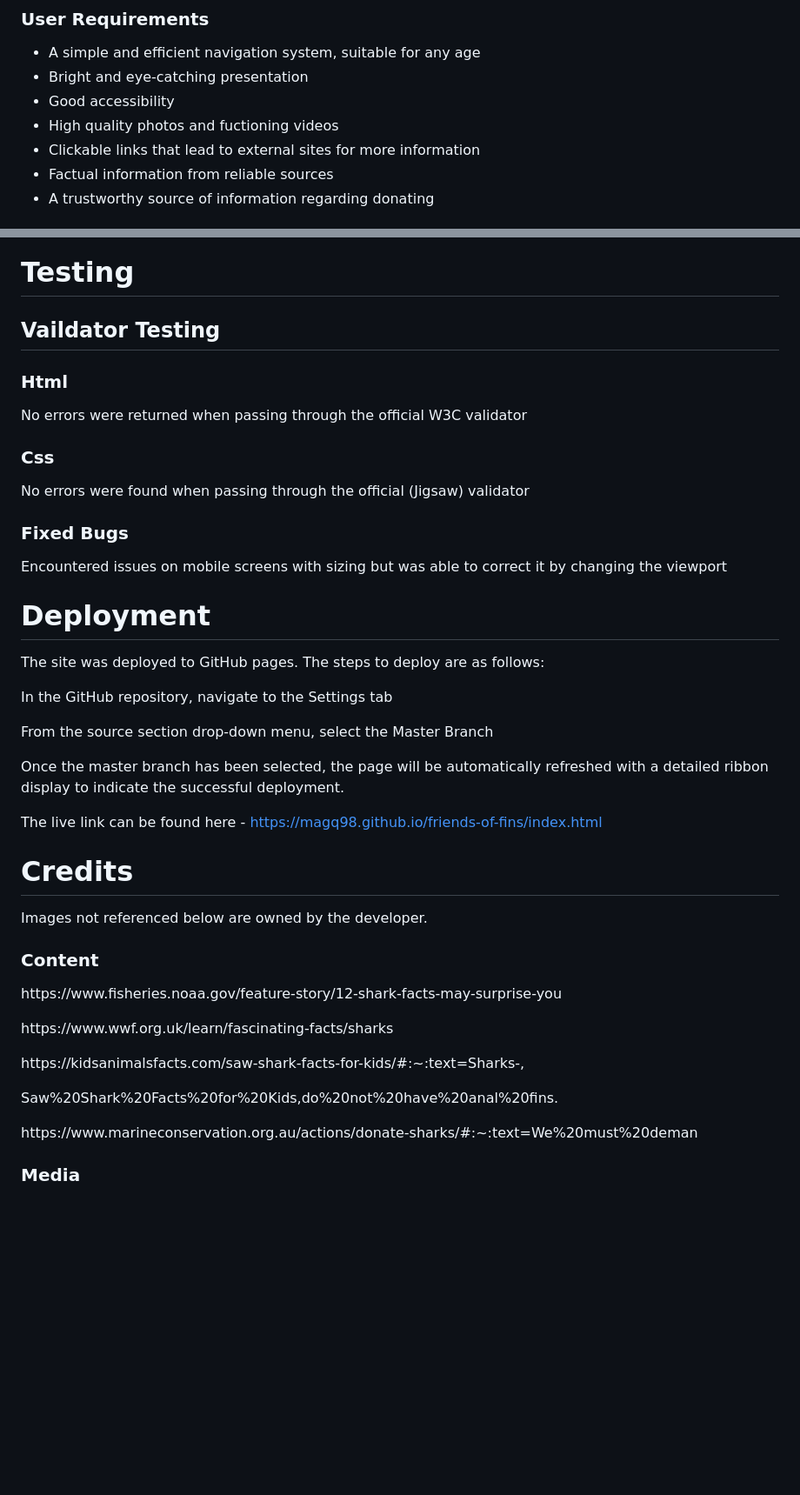
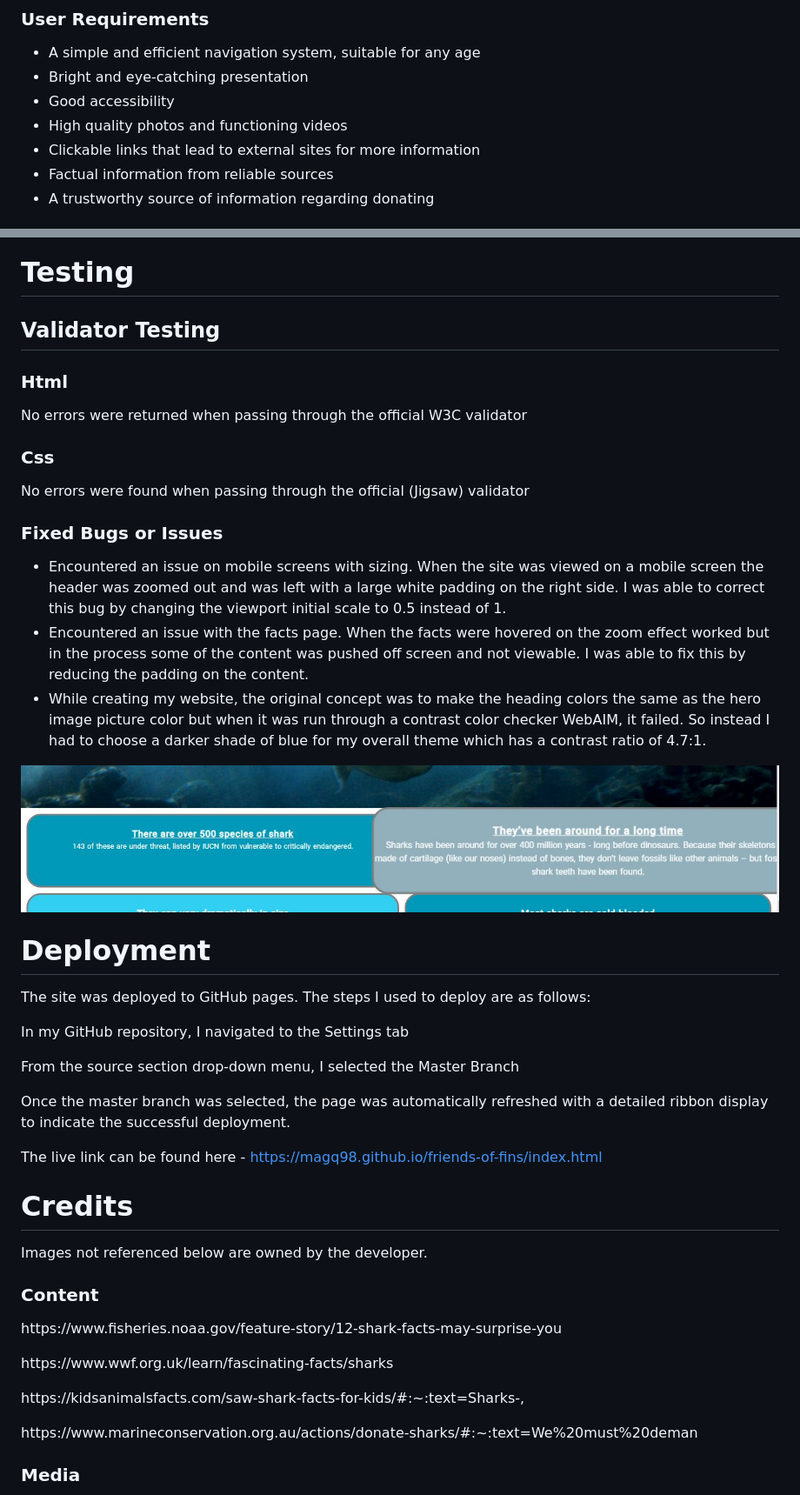
Before and after one commit to MagQ98/friends-of-fins, a Markdown page: README.md, 2 parts joined by grey strips. Shown: that part at 87% size. GitHub-like rendering; pictures changed too: assets/images/fact-bug.JPG (added); blank space fills up the shorter version.

```diff
--- a/README.md
+++ b/README.md
@@ -15,7 +15,7 @@ User Experience
 <li>A simple and efficient navigation system, suitable for any age</li>
 <li>Bright and eye-catching presentation</li>
 <li>Good accessibility</li>
-<li>High quality photos and fuctioning videos</li>
+<li>High quality photos and functioning videos</li>
 <li>Clickable links that lead to external sites for more information</li>
 <li>Factual information from reliable sources</li>
 <li>A trustworthy source of information regarding donating</li>
@@ -135,7 +141,7 @@ Features
 Testing
 ======
 
-## Vaildator Testing
+## Validator Testing
 
 ### Html
 No errors were returned when passing through the official W3C validator
@@ -143,16 +149,22 @@ No errors were returned when passing through the official W3C validator
 ### Css
 No errors were found when passing through the official (Jigsaw) validator
 
-### Fixed Bugs
-Encountered issues on mobile screens with sizing but was able to correct it by changing the viewport
+### Fixed Bugs or Issues
+<ul>
+<li>Encountered an issue on mobile screens with sizing. When the site was viewed on a mobile screen the header was zoomed out and was left with a large white padding on the right side. I was able to correct this bug by changing the viewport initial scale to 0.5 instead of 1.</li>
+<li>Encountered an issue with the facts page. When the facts were hovered on the zoom effect worked but in the process some of the content was pushed off screen and not viewable. I was able to fix this by reducing the padding on the content.</li>
+<li>While creating my website, the original concept was to make the heading colors the same as the hero image picture color but when it was run through a contrast color checker WebAIM, it failed. So instead I had to choose a darker shade of blue for my overall theme which has a contrast ratio of 4.7:1.</li>
+</ul>
+
+<img src="assets/images/fact-bug.JPG" alt="Bug on Fact page" style="max-width:100%;">
 
 Deployment
 ======
 
-<p>The site was deployed to GitHub pages. The steps to deploy are as follows:</p>
-<p>In the GitHub repository, navigate to the Settings tab</p>
-<p>From the source section drop-down menu, select the Master Branch</p>
-<p>Once the master branch has been selected, the page will be automatically refreshed with a detailed ribbon display to indicate the successful deployment.</p>
+<p>The site was deployed to GitHub pages. The steps I used to deploy are as follows:</p>
+<p>In my GitHub repository, I navigated to the Settings tab</p>
+<p>From the source section drop-down menu, I selected the Master Branch</p>
+<p>Once the master branch was selected, the page was automatically refreshed with a detailed ribbon display to indicate the successful deployment.</p>
 
 The live link can be found here - https://magq98.github.io/friends-of-fins/index.html
 
@@ -165,7 +177,7 @@ Images not referenced below are owned by the developer.
 
 <p>https://www.fisheries.noaa.gov/feature-story/12-shark-facts-may-surprise-you</p>
 <p>https://www.wwf.org.uk/learn/fascinating-facts/sharks</p>
-<p>https://kidsanimalsfacts.com/saw-shark-facts-for-kids/#:~:text=Sharks-,</p><p>Saw%20Shark%20Facts%20for%20Kids,do%20not%20have%20anal%20fins.</p>
+<p>https://kidsanimalsfacts.com/saw-shark-facts-for-kids/#:~:text=Sharks-,</p>
 <p>https://www.marineconservation.org.au/actions/donate-sharks/#:~:text=We%20must%20deman</p>
 
 ### Media
```
Also changed, not shown: other parts of README.md (+14 -8 lines), assets/images/footer.JPG (deleted), assets/images/footer1.JPG (added), assets/images/navbar.JPG (deleted), assets/images/navbar1.JPG (added), 5 other files.
